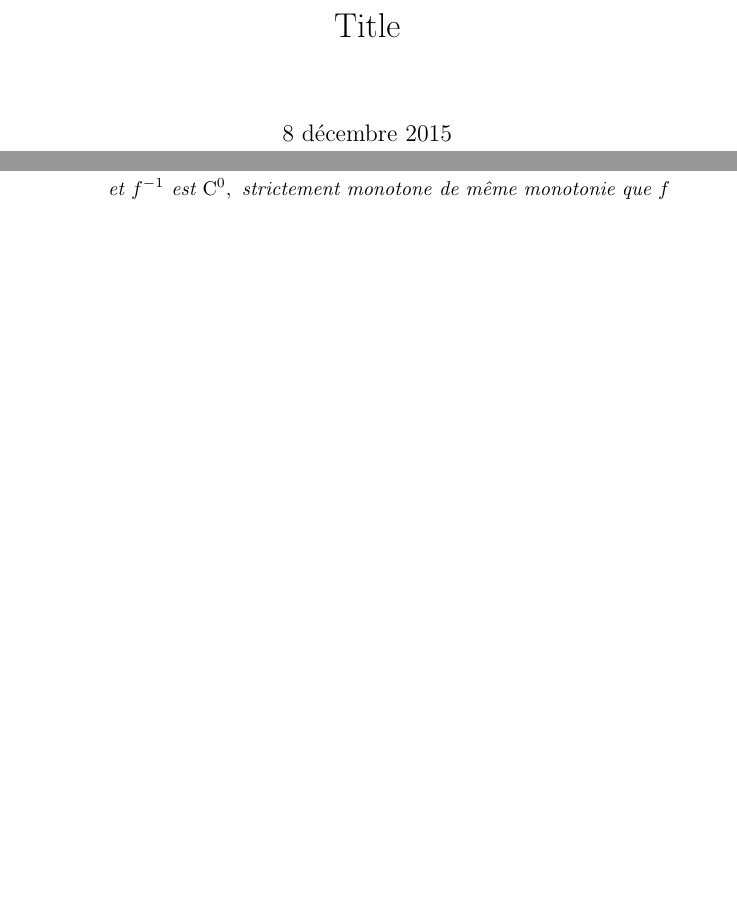
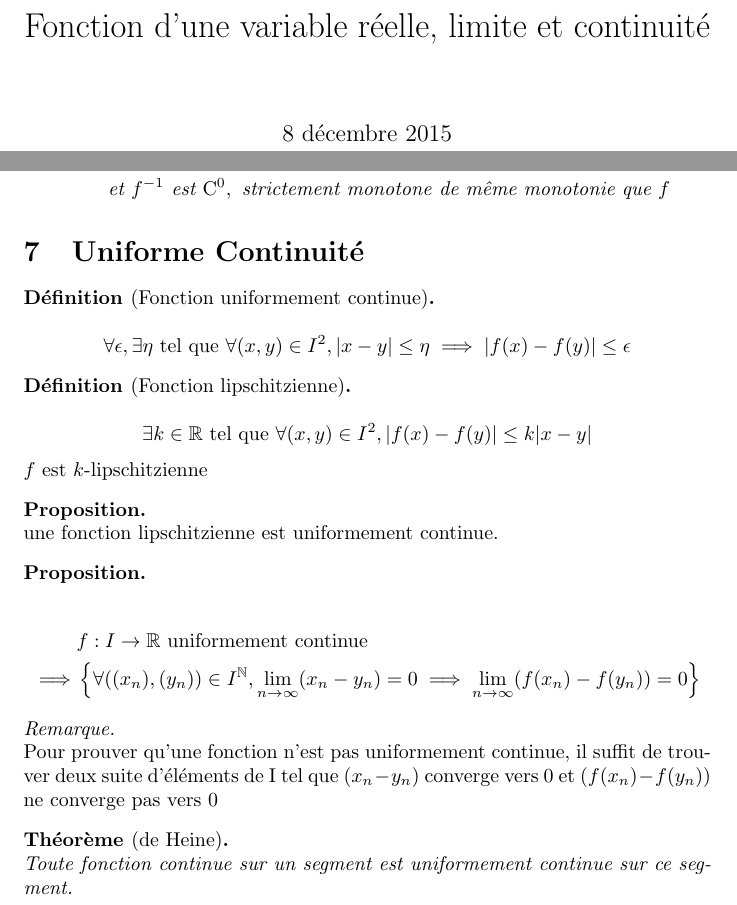
Before and after one commit to Poroing/Fiches, a LaTeX document (fonctionDUneVariableRelle.tex): two parts of pages 1 and 6 of 6, joined at a grey line, cut at the place of the change, the shorter picture padded with empty space. Compiled offline with pdfLaTeX.

Commit message:
Fnished Continuity

```diff
--- a/fonctionDUneVariableRelle.tex
+++ b/fonctionDUneVariableRelle.tex
@@ -69,7 +69,7 @@
 {\begin{coro}[#1]\quad\\}
 {\end{coro}}
 
-\title{Title}
+\title{Fonction d'une variable réelle, limite et continuité}
 
 \begin{document}
 
@@ -368,4 +368,44 @@ $f \text{ est injective } \iff f \est \! \strmo$
 \end{align*}
 \end{thm}
 
+\section{Uniforme Continuité}
+
+\begin{dfn}[Fonction uniformement continue]
+\[
+\forall \epsilon, \exists \eta \tq \forall (x, y) \in I^2,
+|x - y| \leq \eta \implies |f(x) - f(y)| \leq \epsilon
+\]
+\end{dfn}
+
+\begin{dfn}[Fonction lipschitzienne]
+\[
+    \exists k \in \R \tq \forall (x, y) \in I^2, |f(x) - f(y)| \leq k|x - y|
+\]
+$f$ est $k$-lipschitzienne
+\end{dfn}
+
+\begin{prp}
+une fonction lipschitzienne est uniformement continue.
+\end{prp}
+
+\begin{prp}
+\begin{align*}
+            &f : I \to \R \text{ uniformement continue } \\
+\implies    &\left \{ \forall ((x_n), (y_n)) \in I^\N, \lminf (x_n - y_n) = 0
+            \implies \lminf (f(x_n) - f(y_n)) = 0 \right \}
+\end{align*}
+\end{prp}
+
+\begin{rem}
+Pour prouver qu'une fonction n'est pas uniformement continue,
+il suffit de trouver deux suite d'éléments de I tel que
+$(x_n - y_n)$ converge vers 0 et $(f(x_n) - f(y_n))$ ne converge
+pas vers 0
+\end{rem}
+
+\begin{thm}[de Heine]
+Toute fonction continue sur un segment est uniformement continue sur
+ce segment.
+\end{thm}
+
 \end{document}
```
